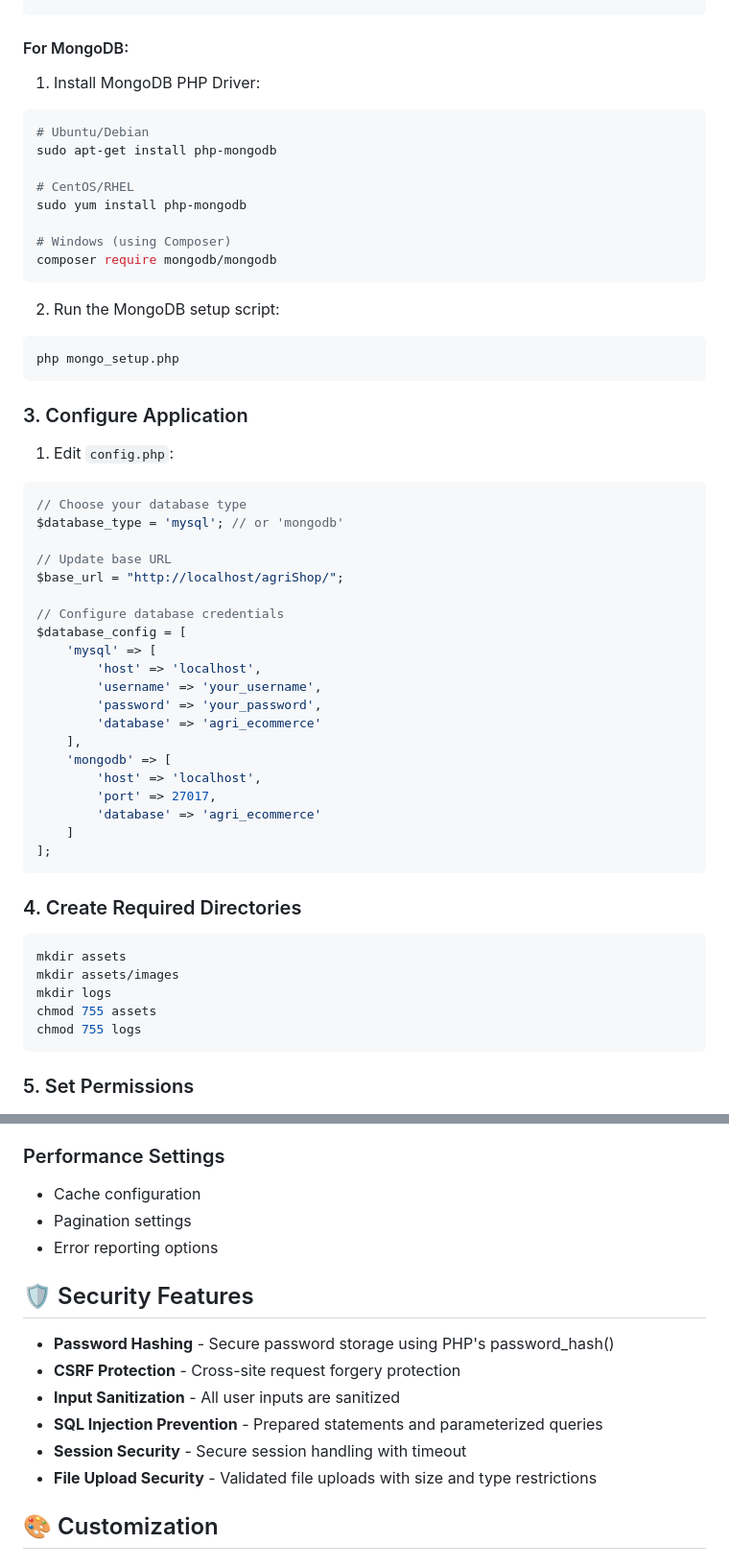
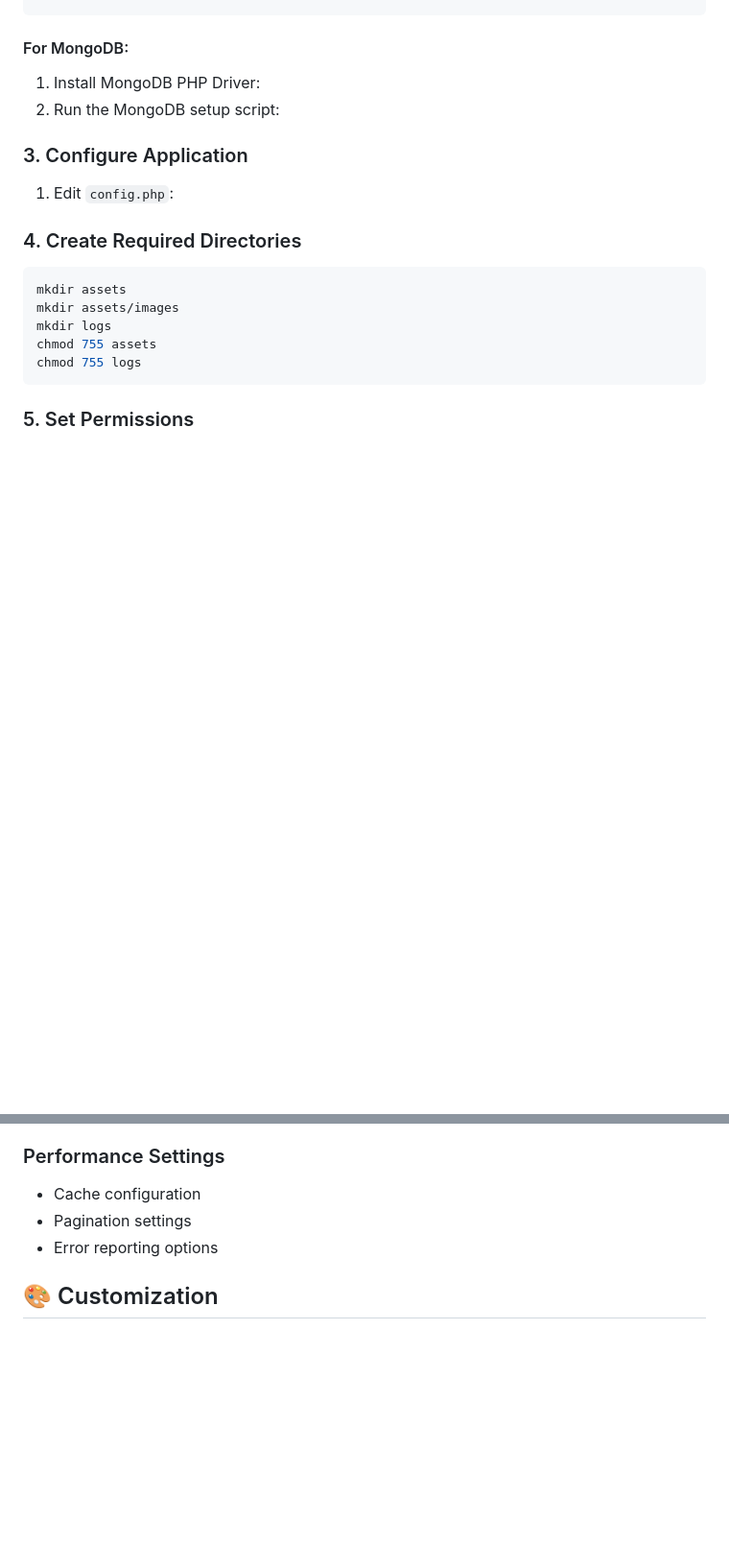
Before and after one commit to bhavya665/AgriShop-E-Commerce-System-, a Markdown page: README.md, 2 parts joined by grey strips. Shown at 96% size. Rendered like a GitHub page; blank space fills up the shorter version.

````diff
--- a/README.md
+++ b/README.md
@@ -74,47 +69,11 @@ mysql -u root -p agri_ecommerce < database_setup.sql
 
 #### For MongoDB:
 1. Install MongoDB PHP Driver:
-```bash
-# Ubuntu/Debian
-sudo apt-get install php-mongodb
-
-# CentOS/RHEL
-sudo yum install php-mongodb
-
-# Windows (using Composer)
-composer require mongodb/mongodb
-```
-
 2. Run the MongoDB setup script:
-```bash
-php mongo_setup.php
-```
 
 ### 3. Configure Application
 
 1. Edit `config.php`:
-```php
-// Choose your database type
-$database_type = 'mysql'; // or 'mongodb'
-
-// Update base URL
-$base_url = "http://localhost/agriShop/";
-
-// Configure database credentials
-$database_config = [
-    'mysql' => [
-        'host' => 'localhost',
-        'username' => 'your_username',
-        'password' => 'your_password',
-        'database' => 'agri_ecommerce'
-    ],
-    'mongodb' => [
-        'host' => 'localhost',
-        'port' => 27017,
-        'database' => 'agri_ecommerce'
-    ]
-];
-```
 
 ### 4. Create Required Directories
 ```bash
@@ -202,15 +161,6 @@ agriShop/
 - Pagination settings
 - Error reporting options
 
-## 🛡️ Security Features
-
-- **Password Hashing** - Secure password storage using PHP's password_hash()
-- **CSRF Protection** - Cross-site request forgery protection
-- **Input Sanitization** - All user inputs are sanitized
-- **SQL Injection Prevention** - Prepared statements and parameterized queries
-- **Session Security** - Secure session handling with timeout
-- **File Upload Security** - Validated file uploads with size and type restrictions
-
 ## 🎨 Customization
 
 ### Styling
````
Also changed, not shown: other parts of README.md (+0 -50 lines).
